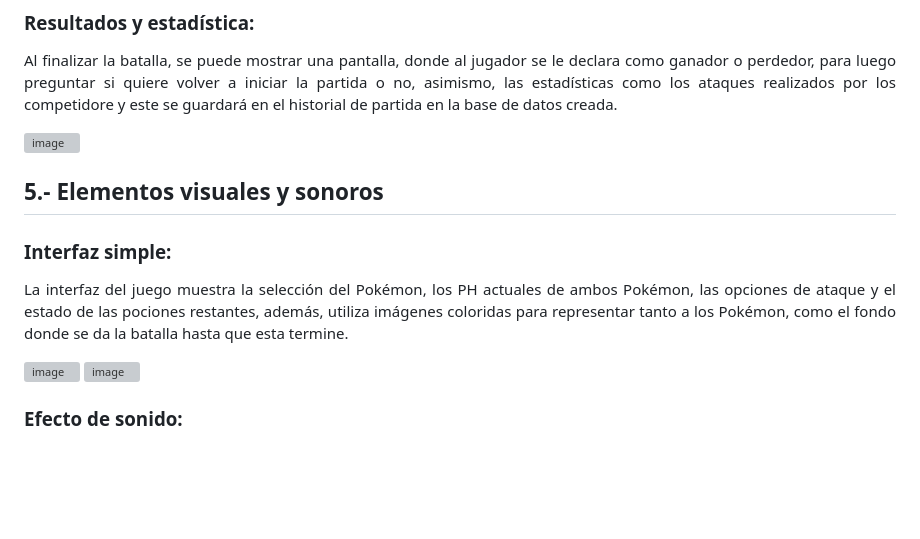
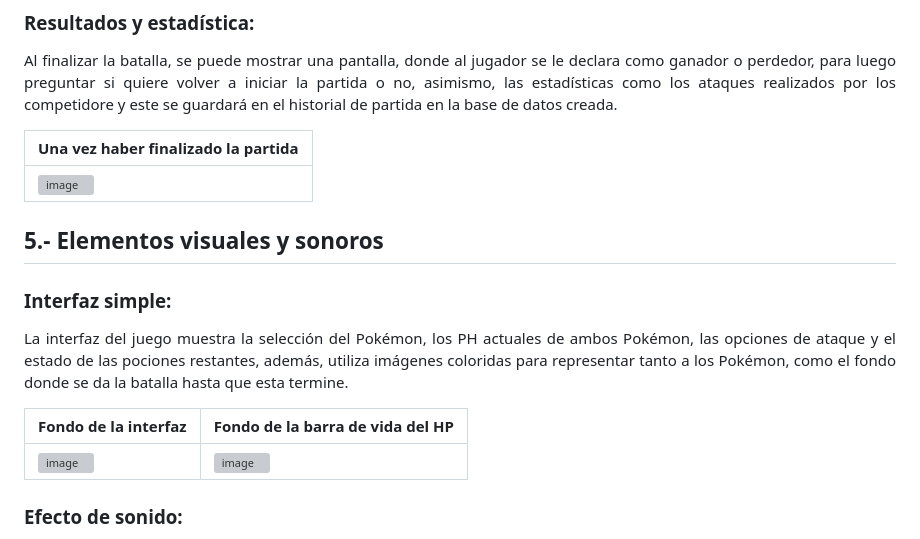
Before and after one commit to Fx2048/TEAM_DB, a Markdown page: Informe de la entrega parcial.md, the part around one of its changes. Drawn GitHub-style; blank space fills up the shorter version; grey boxes are pictures that could not be loaded.

```diff
--- a/Informe de la entrega parcial.md
+++ b/Informe de la entrega parcial.md
@@ -98,7 +103,9 @@ La partida culmina cuando uno de los dos pokemones pierde todos sus puntos de vi
 Al finalizar la batalla, se puede mostrar una pantalla, donde al jugador se le declara como ganador o perdedor, para luego preguntar si quiere volver a iniciar la partida o no, asimismo, las estadísticas como los ataques realizados por los competidore y este se guardará en el historial de partida en la base de datos creada.
 </p>
 
-![image](https://github.com/user-attachments/assets/c0029601-22aa-41be-a6b8-d01dc3197ef2)
+|Una vez haber finalizado la partida|
+|-----------------------------------|
+|![image](https://github.com/user-attachments/assets/c0029601-22aa-41be-a6b8-d01dc3197ef2)|
 
 
 ## 5.- Elementos visuales y sonoros
@@ -108,8 +115,9 @@ Al finalizar la batalla, se puede mostrar una pantalla, donde al jugador se le d
 La interfaz del juego muestra la selección del Pokémon, los PH actuales de ambos Pokémon, las opciones de ataque y el estado de las pociones restantes, además, utiliza imágenes coloridas para representar tanto a los Pokémon, como el fondo donde se da la batalla hasta que esta termine.
 </p>
 
-![image](https://github.com/user-attachments/assets/20bc9af7-26c2-4355-8e20-b4298f612fd8)
-![image](https://github.com/user-attachments/assets/13b7b1ce-2f49-484f-a26d-e50ccfd282ce)
+| Fondo de la interfaz | Fondo de la barra de vida del HP|
+|---------------------|----------------------------------|
+|![image](https://github.com/user-attachments/assets/20bc9af7-26c2-4355-8e20-b4298f612fd8)|![image](https://github.com/user-attachments/assets/13b7b1ce-2f49-484f-a26d-e50ccfd282ce)|
 
 ### Efecto de sonido:
 <p align="justify">
```
Also changed, not shown: other parts of Informe de la entrega parcial.md (+8 -3 lines).
